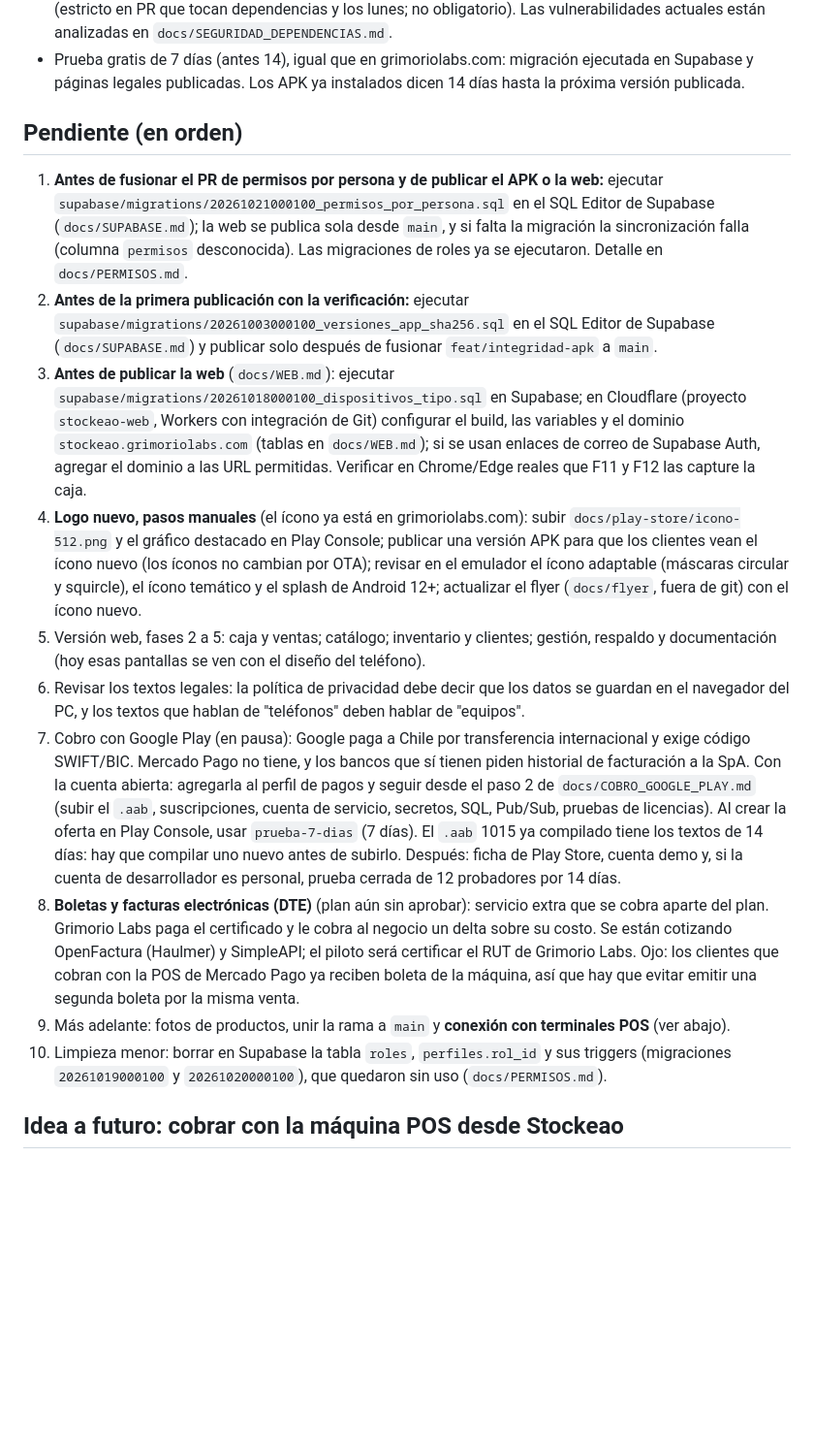
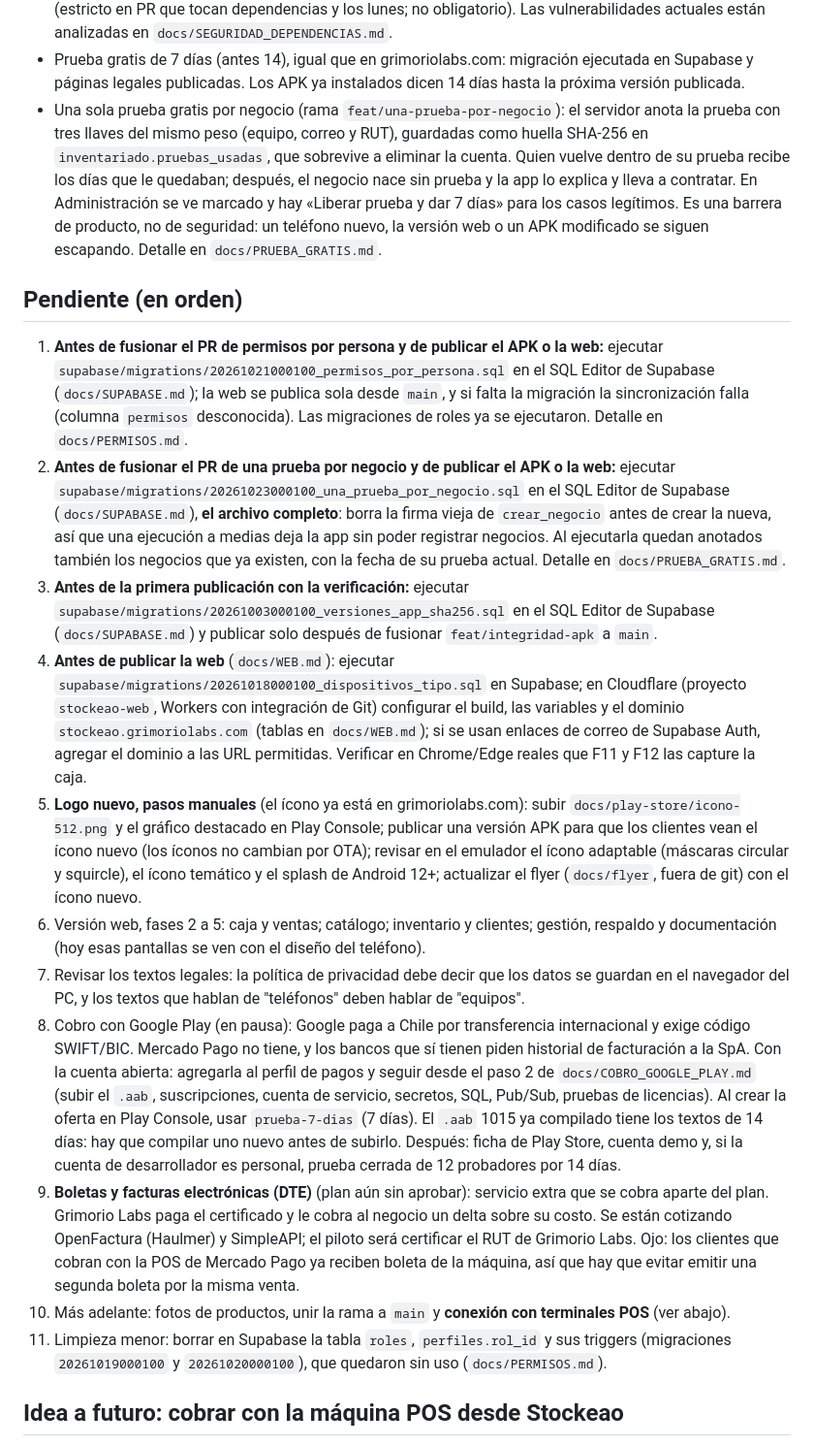
Before and after one commit to angelsek/inventariado, a Markdown page: docs/ESTADO_ACTUAL.md, the part around the change. Shown at 97% size. Rendered like a GitHub page; blank space fills up the shorter version.

```diff
--- a/docs/ESTADO_ACTUAL.md
+++ b/docs/ESTADO_ACTUAL.md
@@ -76,6 +76,13 @@ historial de facturación es lo que piden los bancos para abrir la cuenta.
 - Prueba gratis de 7 días (antes 14), igual que en grimoriolabs.com: migración ejecutada en
   Supabase y páginas legales publicadas. Los APK ya instalados dicen 14 días hasta la próxima
   versión publicada.
+- Una sola prueba gratis por negocio (rama `feat/una-prueba-por-negocio`): el servidor anota la
+  prueba con tres llaves del mismo peso (equipo, correo y RUT), guardadas como huella SHA-256 en
+  `inventariado.pruebas_usadas`, que sobrevive a eliminar la cuenta. Quien vuelve dentro de su
+  prueba recibe los días que le quedaban; después, el negocio nace sin prueba y la app lo explica
+  y lleva a contratar. En Administración se ve marcado y hay «Liberar prueba y dar 7 días» para
+  los casos legítimos. Es una barrera de producto, no de seguridad: un teléfono nuevo, la versión
+  web o un APK modificado se siguen escapando. Detalle en `docs/PRUEBA_GRATIS.md`.
 
 ## Pendiente (en orden)
 
@@ -84,25 +91,31 @@ historial de facturación es lo que piden los bancos para abrir la cuenta.
    (`docs/SUPABASE.md`); la web se publica sola desde `main`, y si falta la migración la
    sincronización falla (columna `permisos` desconocida). Las migraciones de roles ya se
    ejecutaron. Detalle en `docs/PERMISOS.md`.
-2. **Antes de la primera publicación con la verificación:** ejecutar
+2. **Antes de fusionar el PR de una prueba por negocio y de publicar el APK o la web:** ejecutar
+   `supabase/migrations/20261023000100_una_prueba_por_negocio.sql` en el SQL Editor de Supabase
+   (`docs/SUPABASE.md`), **el archivo completo**: borra la firma vieja de `crear_negocio` antes de
+   crear la nueva, así que una ejecución a medias deja la app sin poder registrar negocios. Al
+   ejecutarla quedan anotados también los negocios que ya existen, con la fecha de su prueba
+   actual. Detalle en `docs/PRUEBA_GRATIS.md`.
+3. **Antes de la primera publicación con la verificación:** ejecutar
    `supabase/migrations/20261003000100_versiones_app_sha256.sql` en el SQL Editor de Supabase
    (`docs/SUPABASE.md`) y publicar solo después de fusionar `feat/integridad-apk` a `main`.
-3. **Antes de publicar la web** (`docs/WEB.md`): ejecutar
+4. **Antes de publicar la web** (`docs/WEB.md`): ejecutar
    `supabase/migrations/20261018000100_dispositivos_tipo.sql` en Supabase; en Cloudflare
    (proyecto `stockeao-web`, Workers con integración de Git) configurar el build, las variables y
    el dominio `stockeao.grimoriolabs.com` (tablas en `docs/WEB.md`); si se usan enlaces de correo
    de Supabase Auth, agregar el dominio a las URL permitidas.
    Verificar en Chrome/Edge reales que F11 y F12 las capture la caja.
-4. **Logo nuevo, pasos manuales** (el ícono ya está en grimoriolabs.com): subir
+5. **Logo nuevo, pasos manuales** (el ícono ya está en grimoriolabs.com): subir
    `docs/play-store/icono-512.png` y el gráfico destacado en Play Console; publicar una versión
    APK para que los clientes vean el ícono nuevo (los íconos no cambian por OTA); revisar en el
    emulador el ícono adaptable (máscaras circular y squircle), el ícono temático y el splash de
    Android 12+; actualizar el flyer (`docs/flyer`, fuera de git) con el ícono nuevo.
-5. Versión web, fases 2 a 5: caja y ventas; catálogo; inventario y clientes; gestión, respaldo y
+6. Versión web, fases 2 a 5: caja y ventas; catálogo; inventario y clientes; gestión, respaldo y
    documentación (hoy esas pantallas se ven con el diseño del teléfono).
-6. Revisar los textos legales: la política de privacidad debe decir que los datos se guardan en
+7. Revisar los textos legales: la política de privacidad debe decir que los datos se guardan en
    el navegador del PC, y los textos que hablan de "teléfonos" deben hablar de "equipos".
-7. Cobro con Google Play (en pausa): Google paga a Chile por transferencia internacional y exige
+8. Cobro con Google Play (en pausa): Google paga a Chile por transferencia internacional y exige
    código SWIFT/BIC. Mercado Pago no tiene, y los bancos que sí tienen piden historial de
    facturación a la SpA. Con la cuenta abierta: agregarla al perfil de pagos y seguir desde el
    paso 2 de `docs/COBRO_GOOGLE_PLAY.md` (subir el `.aab`, suscripciones, cuenta de servicio,
@@ -110,14 +123,14 @@ historial de facturación es lo que piden los bancos para abrir la cuenta.
    `prueba-7-dias` (7 días). El `.aab` 1015 ya compilado tiene los textos de 14 días: hay que
    compilar uno nuevo antes de subirlo. Después: ficha de Play Store, cuenta demo y,
    si la cuenta de desarrollador es personal, prueba cerrada de 12 probadores por 14 días.
-8. **Boletas y facturas electrónicas (DTE)** (plan aún sin aprobar): servicio extra que se cobra
+9. **Boletas y facturas electrónicas (DTE)** (plan aún sin aprobar): servicio extra que se cobra
    aparte del plan. Grimorio Labs paga el certificado y le cobra al negocio un delta sobre su
    costo. Se están cotizando OpenFactura (Haulmer) y SimpleAPI; el piloto será certificar el RUT
    de Grimorio Labs. Ojo: los clientes que cobran con la POS de Mercado Pago ya reciben boleta de
    la máquina, así que hay que evitar emitir una segunda boleta por la misma venta.
-9. Más adelante: fotos de productos, unir la rama a `main` y **conexión con terminales POS**
-   (ver abajo).
-10. Limpieza menor: borrar en Supabase la tabla `roles`, `perfiles.rol_id` y sus triggers
+10. Más adelante: fotos de productos, unir la rama a `main` y **conexión con terminales POS**
+    (ver abajo).
+11. Limpieza menor: borrar en Supabase la tabla `roles`, `perfiles.rol_id` y sus triggers
     (migraciones `20261019000100` y `20261020000100`), que quedaron sin uso (`docs/PERMISOS.md`).
 
 ## Idea a futuro: cobrar con la máquina POS desde Stockeao
```
Also changed, not shown: docs/PRUEBA_GRATIS.md (added, +100 -0 lines), docs/SUPABASE.md (+9 -0 lines).
